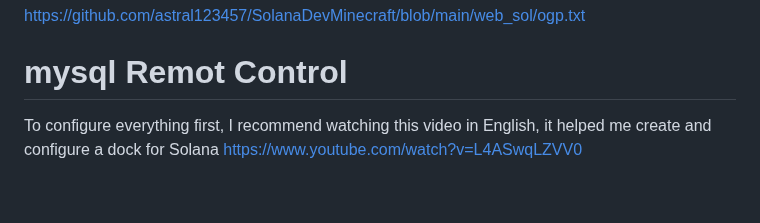
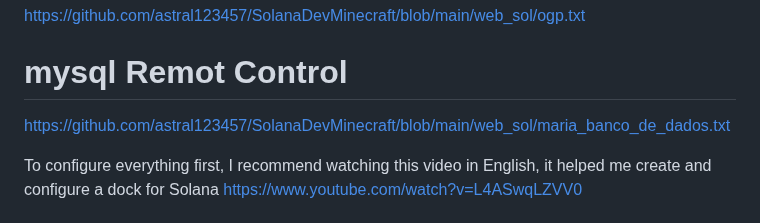
Before and after one commit to astral123457/SolanaDevMinecraft, a Markdown page: README.md, the part around the change. Rendered like a GitHub page; blank space fills up the shorter version.

```diff
--- a/README.md
+++ b/README.md
@@ -15,6 +15,7 @@ https://github.com/astral123457/SolanaDevMinecraft/blob/main/web_sol/ogp.txt
 
 # mysql Remot Control
 
+https://github.com/astral123457/SolanaDevMinecraft/blob/main/web_sol/maria_banco_de_dados.txt
 
 To configure everything first, I recommend watching this video in English, it helped me create and configure a dock for Solana https://www.youtube.com/watch?v=L4ASwqLZVV0
 
```
